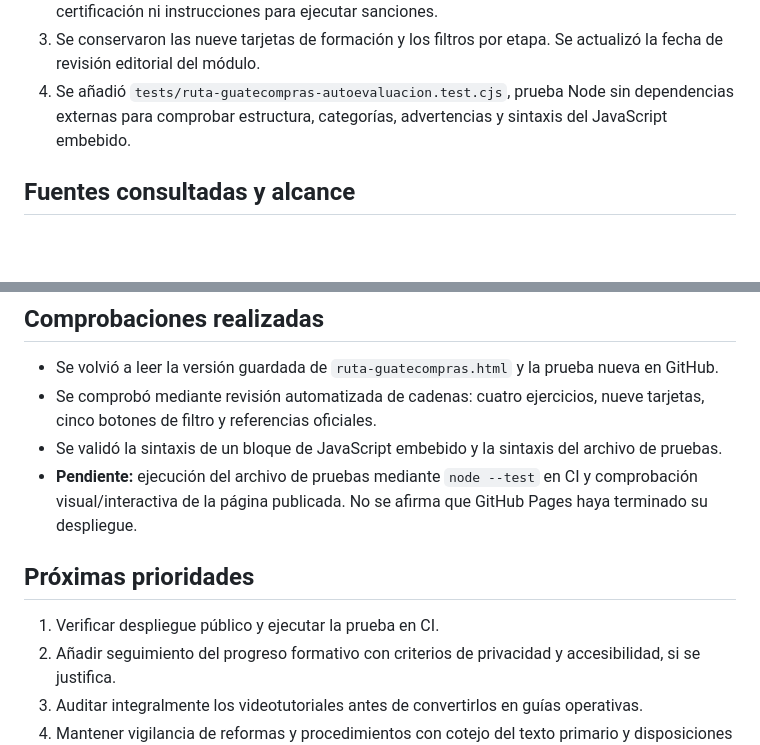
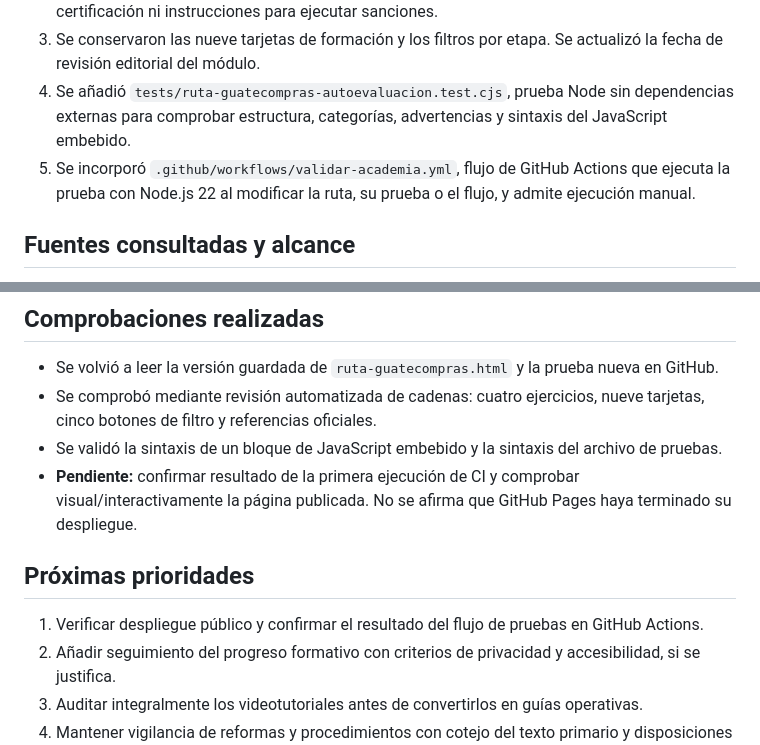
Before and after one commit to keyrax666/DiccionarioPresupuestario, a Markdown page: auditorias/2026-11-02.md, 2 parts joined by grey strips. GitHub-like rendering; blank space fills up the shorter version.

Commit message:
docs(auditoria): registrar flujo CI de validación GUATECOMPRAS

```diff
--- a/auditorias/2026-11-02.md
+++ b/auditorias/2026-11-02.md
@@ -11,6 +11,7 @@
 2. Las preguntas son de elaboración independiente y se identifican como tales; no constituyen certificación ni instrucciones para ejecutar sanciones.
 3. Se conservaron las nueve tarjetas de formación y los filtros por etapa. Se actualizó la fecha de revisión editorial del módulo.
 4. Se añadió `tests/ruta-guatecompras-autoevaluacion.test.cjs`, prueba Node sin dependencias externas para comprobar estructura, categorías, advertencias y sintaxis del JavaScript embebido.
+5. Se incorporó `.github/workflows/validar-academia.yml`, flujo de GitHub Actions que ejecuta la prueba con Node.js 22 al modificar la ruta, su prueba o el flujo, y admite ejecución manual.
 
 ## Fuentes consultadas y alcance
 - DIFODA/MINFIN, índice de nueve recursos: https://formacion.minfin.gob.gt/coleccion-videotutoriales/ (consulta 02/11/2026).
@@ -23,10 +24,10 @@
 - Se volvió a leer la versión guardada de `ruta-guatecompras.html` y la prueba nueva en GitHub.
 - Se comprobó mediante revisión automatizada de cadenas: cuatro ejercicios, nueve tarjetas, cinco botones de filtro y referencias oficiales.
 - Se validó la sintaxis de un bloque de JavaScript embebido y la sintaxis del archivo de pruebas.
-- **Pendiente:** ejecución del archivo de pruebas mediante `node --test` en CI y comprobación visual/interactiva de la página publicada. No se afirma que GitHub Pages haya terminado su despliegue.
+- **Pendiente:** confirmar resultado de la primera ejecución de CI y comprobar visual/interactivamente la página publicada. No se afirma que GitHub Pages haya terminado su despliegue.
 
 ## Próximas prioridades
-1. Verificar despliegue público y ejecutar la prueba en CI.
+1. Verificar despliegue público y confirmar el resultado del flujo de pruebas en GitHub Actions.
 2. Añadir seguimiento del progreso formativo con criterios de privacidad y accesibilidad, si se justifica.
 3. Auditar integralmente los videotutoriales antes de convertirlos en guías operativas.
 4. Mantener vigilancia de reformas y procedimientos con cotejo del texto primario y disposiciones transitorias; no modificar vigencias por titulares o resultados de búsqueda.
```
